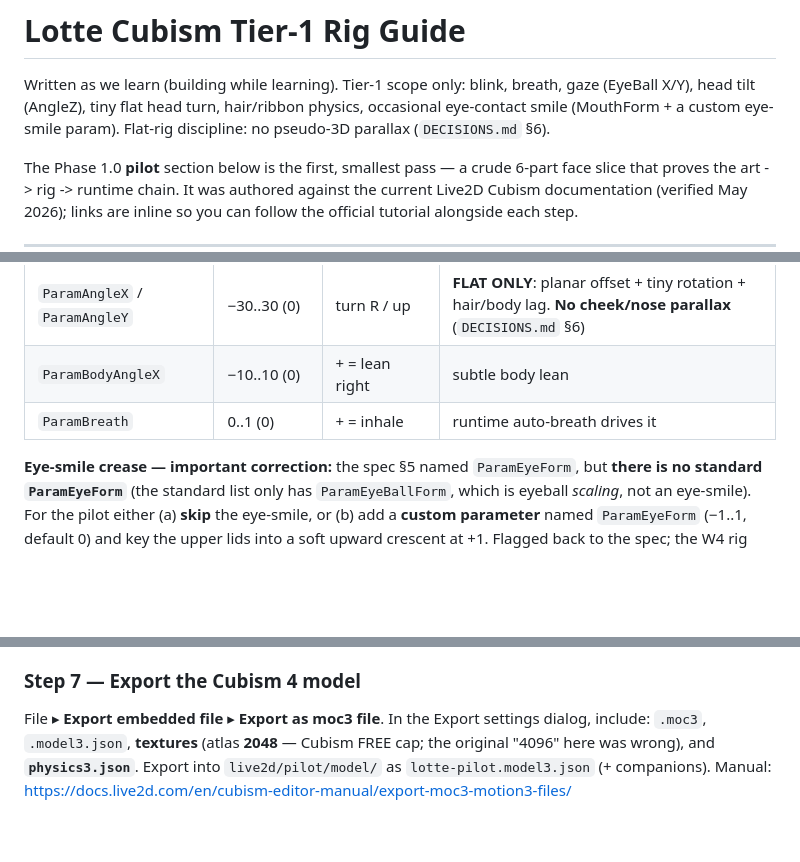
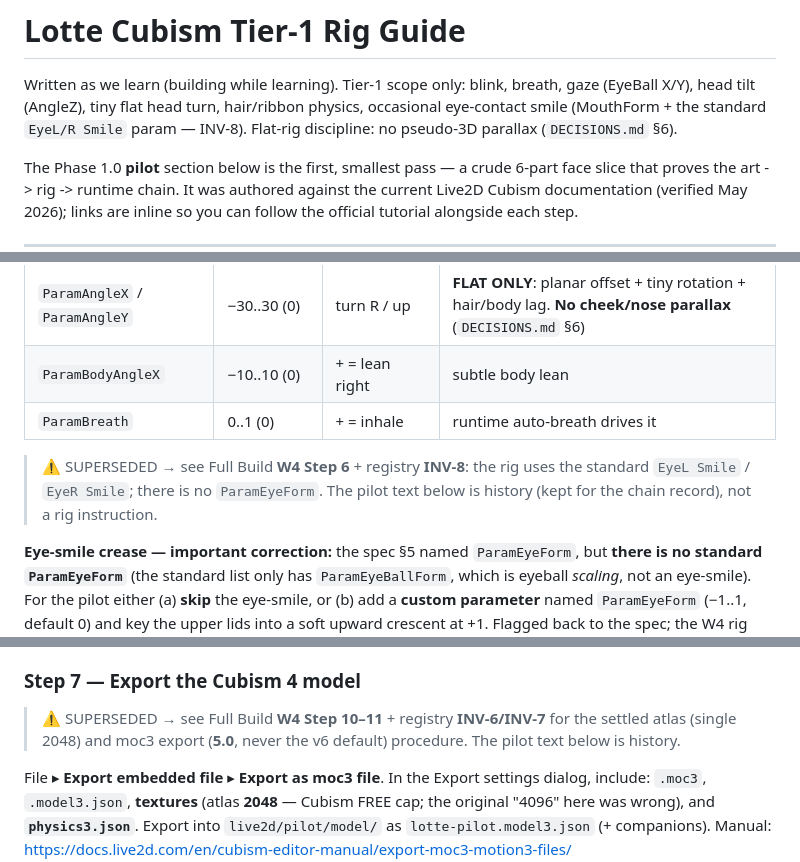
Before and after one commit to benjohnbill/discord-theme-lotte, a Markdown page: live2d/RIG_GUIDE.md, 3 parts joined by grey strips. GitHub-like rendering; blank space fills up the shorter version.

```diff
--- a/live2d/RIG_GUIDE.md
+++ b/live2d/RIG_GUIDE.md
@@ -2,7 +2,7 @@
 
 Written as we learn (building while learning). Tier-1 scope only: blink, breath, gaze
 (EyeBall X/Y), head tilt (AngleZ), tiny flat head turn, hair/ribbon physics, occasional
-eye-contact smile (MouthForm + a custom eye-smile param). Flat-rig discipline: no
+eye-contact smile (MouthForm + the standard `EyeL/R Smile` param — INV-8). Flat-rig discipline: no
 pseudo-3D parallax (`DECISIONS.md` §6).
 
 The Phase 1.0 **pilot** section below is the first, smallest pass — a crude 6-part face
@@ -102,6 +102,8 @@ verified against the current manual:**
 | `ParamBodyAngleX` | −10..10 (0) | + = lean right | subtle body lean |
 | `ParamBreath` | 0..1 (0) | + = inhale | runtime auto-breath drives it |
 
+> ⚠️ SUPERSEDED → see Full Build **W4 Step 6** + registry **INV-8**: the rig uses the standard `EyeL Smile` / `EyeR Smile`; there is no `ParamEyeForm`. The pilot text below is history (kept for the chain record), not a rig instruction.
+
 **Eye-smile crease — important correction:** the spec §5 named `ParamEyeForm`, but **there
 is no standard `ParamEyeForm`** (the standard list only has `ParamEyeBallForm`, which is
 eyeball *scaling*, not an eye-smile). For the pilot either (a) **skip** the eye-smile, or
@@ -121,6 +123,8 @@ sway, not a 3D flop. Physics is under the editor manual's Physics/Scene Blend se
 (editor manual top: https://docs.live2d.com/en/cubism-editor-manual/top/).
 
 ### Step 7 — Export the Cubism 4 model
+
+> ⚠️ SUPERSEDED → see Full Build **W4 Step 10–11** + registry **INV-6/INV-7** for the settled atlas (single 2048) and moc3 export (**5.0**, never the v6 default) procedure. The pilot text below is history.
 
 File ▸ **Export embedded file** ▸ **Export as moc3 file**. In the Export settings dialog,
 include: `.moc3`, `.model3.json`, **textures** (atlas **2048** — Cubism FREE cap; the original "4096" here was wrong), and **`physics3.json`**.
```
Also changed, not shown: docs/superpowers/next-session-prompt.md (+4 -4 lines), live2d/PIPELINE.md (+1 -1 lines).
